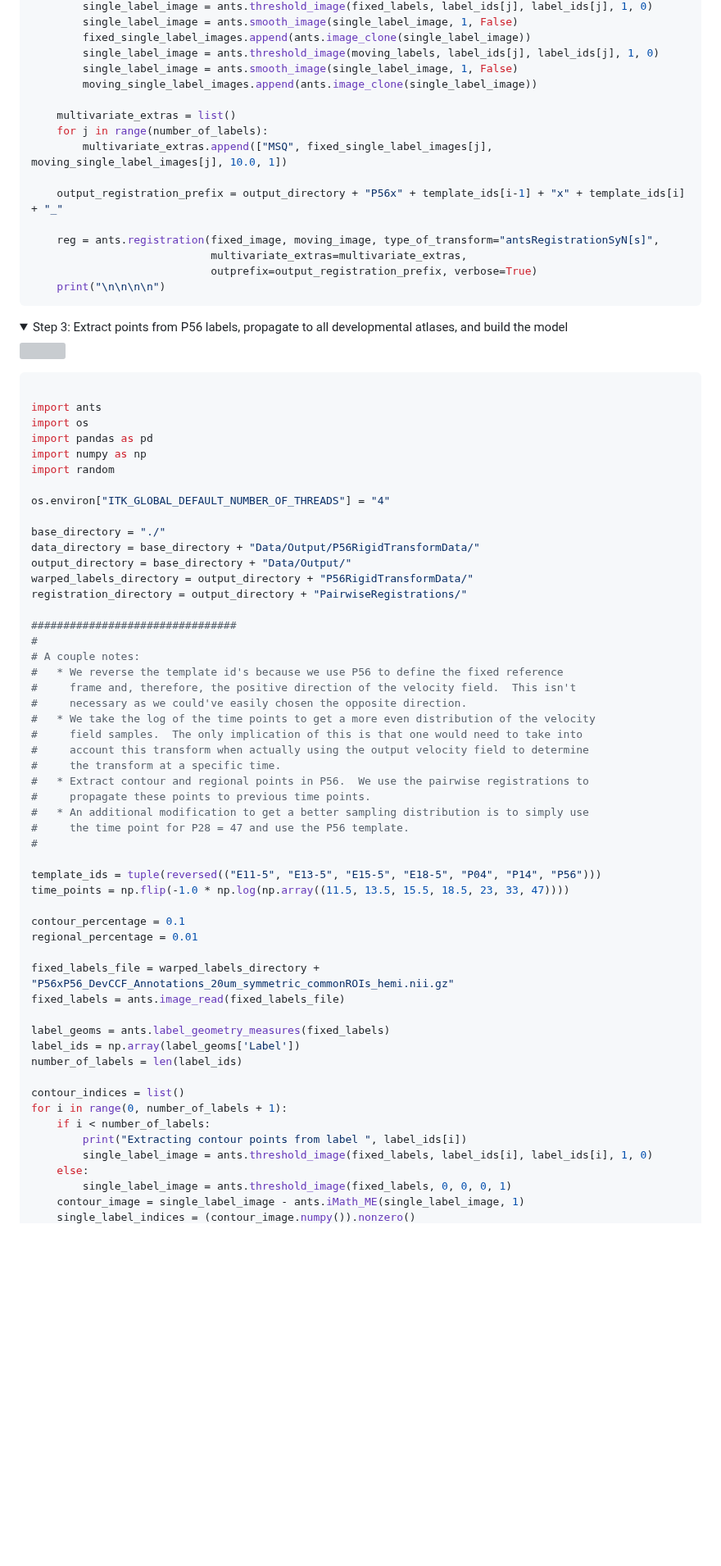
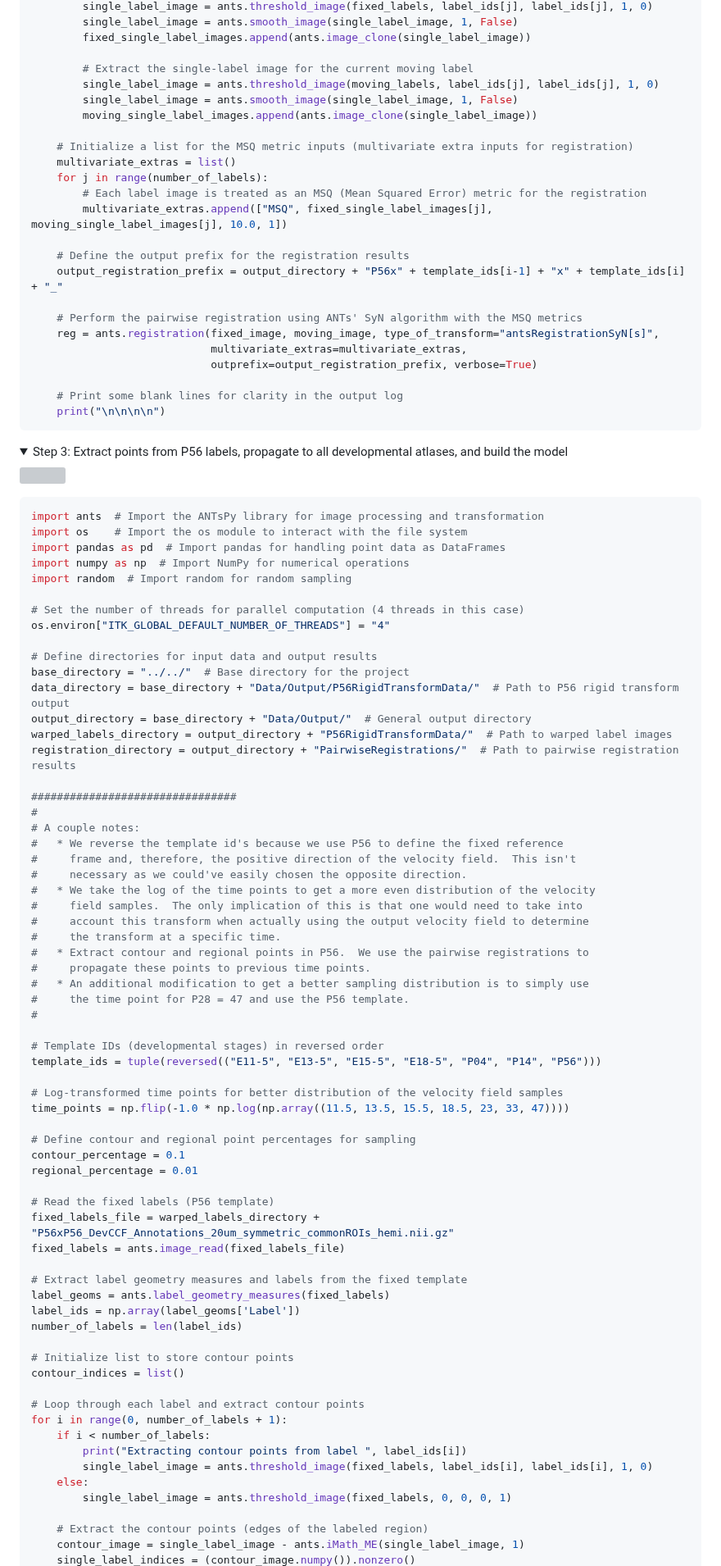
Before and after one commit to ntustison/ANTsXMouseBrainMapping, a Markdown page: README.md, the part around one of its changes. Shown at 82% size. Rendered like a GitHub page; folded sections open; blank space fills up the shorter version; grey boxes are pictures that could not be loaded.

````diff
--- a/README.md
+++ b/README.md
@@ -317,19 +372,27 @@ for i in range(1, len(template_ids)):
         single_label_image = ants.threshold_image(fixed_labels, label_ids[j], label_ids[j], 1, 0)
         single_label_image = ants.smooth_image(single_label_image, 1, False)
         fixed_single_label_images.append(ants.image_clone(single_label_image))
+
+        # Extract the single-label image for the current moving label
         single_label_image = ants.threshold_image(moving_labels, label_ids[j], label_ids[j], 1, 0)
         single_label_image = ants.smooth_image(single_label_image, 1, False)
         moving_single_label_images.append(ants.image_clone(single_label_image))
 
+    # Initialize a list for the MSQ metric inputs (multivariate extra inputs for registration)
     multivariate_extras = list()
     for j in range(number_of_labels):
+        # Each label image is treated as an MSQ (Mean Squared Error) metric for the registration
         multivariate_extras.append(["MSQ", fixed_single_label_images[j], moving_single_label_images[j], 10.0, 1])
 
+    # Define the output prefix for the registration results
     output_registration_prefix = output_directory + "P56x" + template_ids[i-1] + "x" + template_ids[i] + "_"
 
+    # Perform the pairwise registration using ANTs' SyN algorithm with the MSQ metrics
     reg = ants.registration(fixed_image, moving_image, type_of_transform="antsRegistrationSyN[s]",
                             multivariate_extras=multivariate_extras,
                             outprefix=output_registration_prefix, verbose=True)
+
+    # Print some blank lines for clarity in the output log
     print("\n\n\n\n")
 ```
 </details>
@@ -342,20 +405,21 @@ for i in range(1, len(template_ids)):
 </p>
 
 ```python
+import ants  # Import the ANTsPy library for image processing and transformation
+import os    # Import the os module to interact with the file system
+import pandas as pd  # Import pandas for handling point data as DataFrames
+import numpy as np  # Import NumPy for numerical operations
+import random  # Import random for random sampling
 
-import ants
-import os
-import pandas as pd
-import numpy as np
-import random
-
+# Set the number of threads for parallel computation (4 threads in this case)
 os.environ["ITK_GLOBAL_DEFAULT_NUMBER_OF_THREADS"] = "4"
 
-base_directory = "./"
-data_directory = base_directory + "Data/Output/P56RigidTransformData/"
-output_directory = base_directory + "Data/Output/"
-warped_labels_directory = output_directory + "P56RigidTransformData/"
-registration_directory = output_directory + "PairwiseRegistrations/"
+# Define directories for input data and output results
+base_directory = "../../"  # Base directory for the project
+data_directory = base_directory + "Data/Output/P56RigidTransformData/"  # Path to P56 rigid transform output
+output_directory = base_directory + "Data/Output/"  # General output directory
+warped_labels_directory = output_directory + "P56RigidTransformData/"  # Path to warped label images
+registration_directory = output_directory + "PairwiseRegistrations/"  # Path to pairwise registration results
 
 ################################
 #
@@ -373,25 +437,36 @@ registration_directory = output_directory + "PairwiseRegistrations/"
 #     the time point for P28 = 47 and use the P56 template.
 #
 
+# Template IDs (developmental stages) in reversed order
 template_ids = tuple(reversed(("E11-5", "E13-5", "E15-5", "E18-5", "P04", "P14", "P56")))
+
+# Log-transformed time points for better distribution of the velocity field samples
 time_points = np.flip(-1.0 * np.log(np.array((11.5, 13.5, 15.5, 18.5, 23, 33, 47))))
 
+# Define contour and regional point percentages for sampling
 contour_percentage = 0.1
 regional_percentage = 0.01
 
+# Read the fixed labels (P56 template)
 fixed_labels_file = warped_labels_directory + "P56xP56_DevCCF_Annotations_20um_symmetric_commonROIs_hemi.nii.gz"
 fixed_labels = ants.image_read(fixed_labels_file)
 
+# Extract label geometry measures and labels from the fixed template
 label_geoms = ants.label_geometry_measures(fixed_labels)
 label_ids = np.array(label_geoms['Label'])
 number_of_labels = len(label_ids)
 
+# Initialize list to store contour points
 contour_indices = list()
+
+# Loop through each label and extract contour points
 for i in range(0, number_of_labels + 1):
     if i < number_of_labels:
         print("Extracting contour points from label ", label_ids[i])
         single_label_image = ants.threshold_image(fixed_labels, label_ids[i], label_ids[i], 1, 0)
     else:
         single_label_image = ants.threshold_image(fixed_labels, 0, 0, 0, 1)
+
+    # Extract the contour points (edges of the labeled region)
     contour_image = single_label_image - ants.iMath_ME(single_label_image, 1)
     single_label_indices = (contour_image.numpy()).nonzero()
````
Also changed, not shown: other parts of README.md (+117 -33 lines).
